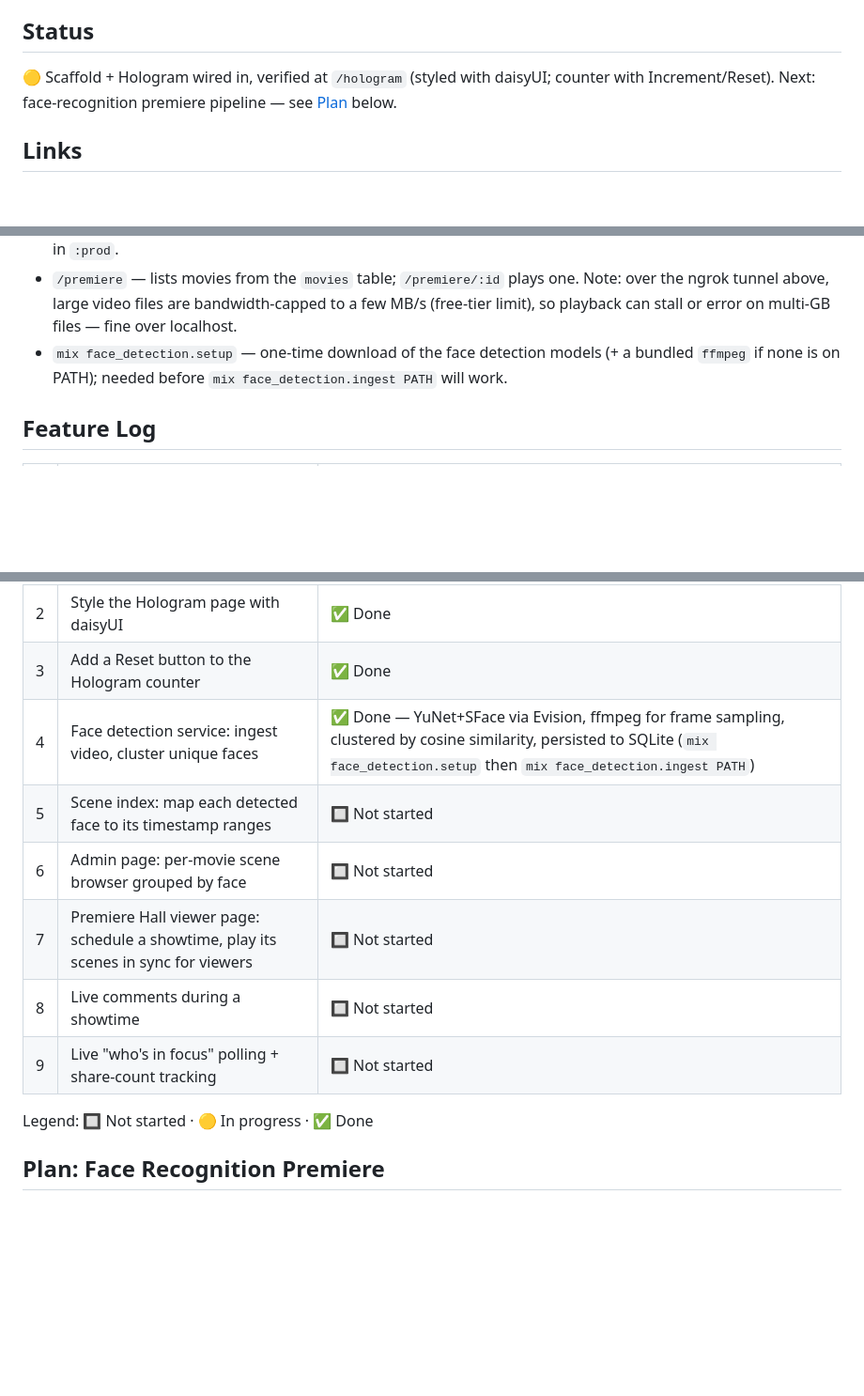
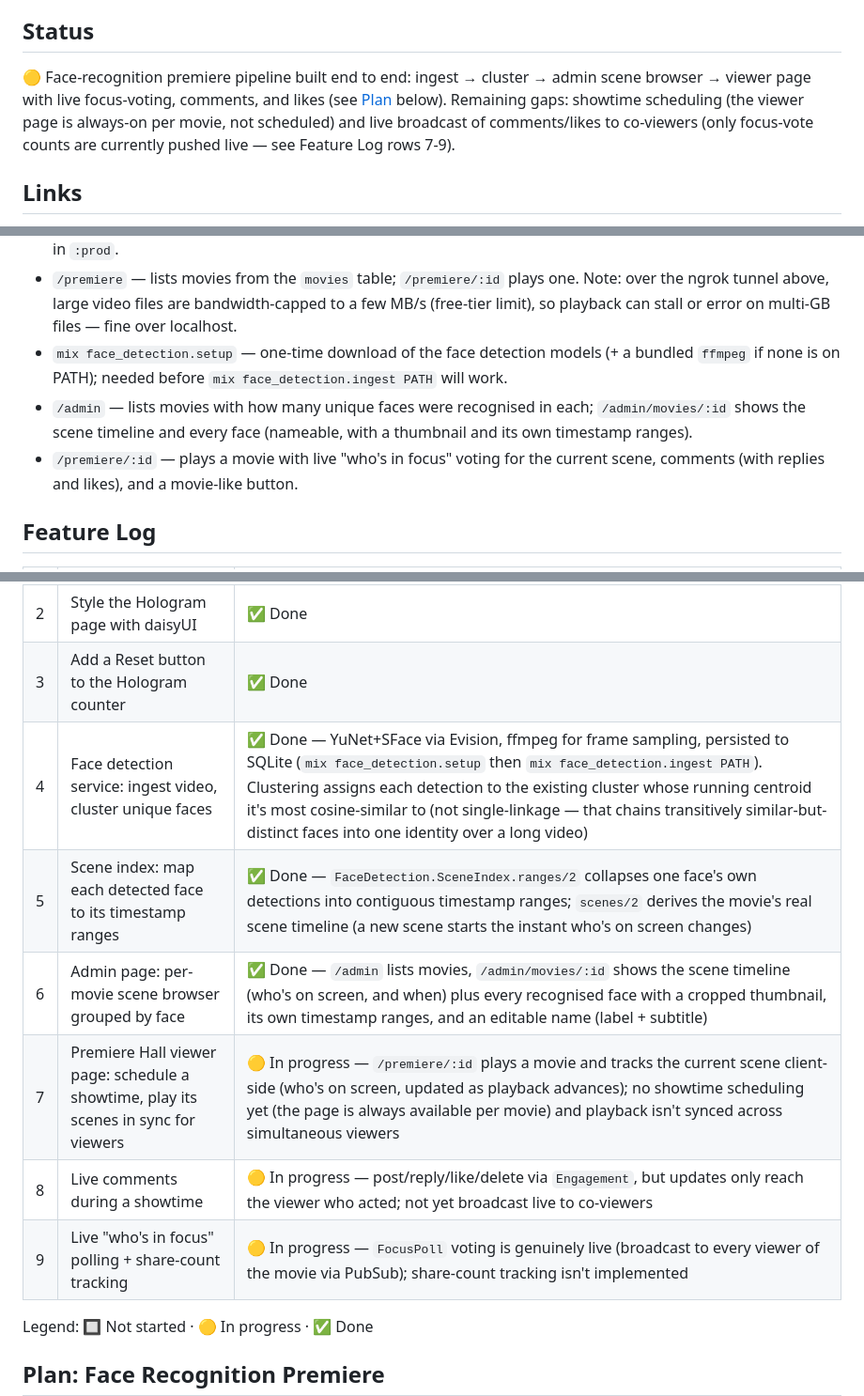
Before and after one commit to makemefriendanshu/phoenix-hologram, a Markdown page: README.md, 3 parts joined by grey strips. Shown at 94% size. Drawn GitHub-style; blank space fills up the shorter version.

Commit message:
Update README for the face recognition premiere pipeline
Rows 4-6 (ingest, scene index, admin browser) are done; rows 7-9
(viewer page, comments, focus voting) are in progress — noting
specifically what's live (focus-vote counts, via PubSub) versus not
yet (comment/like broadcast to co-viewers, showtime scheduling,
share-count tracking).

Co-Authored-By: Claude Sonnet 5 <noreply@anthropic.com>

```diff
--- a/README.md
+++ b/README.md
@@ -4,7 +4,12 @@ Elixir web app: Phoenix backend + [Hologram](https://www.hologram.page/) fronten
 
 ## Status
 
-🟡 Scaffold + Hologram wired in, verified at `/hologram` (styled with daisyUI; counter with Increment/Reset). Next: face-recognition premiere pipeline — see [Plan](#plan-face-recognition-premiere) below.
+🟡 Face-recognition premiere pipeline built end to end: ingest → cluster → admin
+scene browser → viewer page with live focus-voting, comments, and likes (see
+[Plan](#plan-face-recognition-premiere) below). Remaining gaps: showtime
+scheduling (the viewer page is always-on per movie, not scheduled) and live
+broadcast of comments/likes to co-viewers (only focus-vote counts are
+currently pushed live — see Feature Log rows 7-9).
 
 ## Links
 
@@ -31,6 +36,11 @@ mix phx.server
 - `mix face_detection.setup` — one-time download of the face detection models (+ a
   bundled `ffmpeg` if none is on PATH); needed before `mix face_detection.ingest PATH`
   will work.
+- `/admin` — lists movies with how many unique faces were recognised in each;
+  `/admin/movies/:id` shows the scene timeline and every face (nameable, with a
+  thumbnail and its own timestamp ranges).
+- `/premiere/:id` — plays a movie with live "who's in focus" voting for the
+  current scene, comments (with replies and likes), and a movie-like button.
 
 ## Feature Log
 
@@ -40,12 +50,12 @@ mix phx.server
 | 1 | Add and configure Hologram, verify with a minimal interactive page | ✅ Done |
 | 2 | Style the Hologram page with daisyUI | ✅ Done |
 | 3 | Add a Reset button to the Hologram counter | ✅ Done |
-| 4 | Face detection service: ingest video, cluster unique faces | ✅ Done — YuNet+SFace via Evision, ffmpeg for frame sampling, clustered by cosine similarity, persisted to SQLite (`mix face_detection.setup` then `mix face_detection.ingest PATH`) |
-| 5 | Scene index: map each detected face to its timestamp ranges | 🔲 Not started |
-| 6 | Admin page: per-movie scene browser grouped by face | 🔲 Not started |
-| 7 | Premiere Hall viewer page: schedule a showtime, play its scenes in sync for viewers | 🔲 Not started |
-| 8 | Live comments during a showtime | 🔲 Not started |
-| 9 | Live "who's in focus" polling + share-count tracking | 🔲 Not started |
+| 4 | Face detection service: ingest video, cluster unique faces | ✅ Done — YuNet+SFace via Evision, ffmpeg for frame sampling, persisted to SQLite (`mix face_detection.setup` then `mix face_detection.ingest PATH`). Clustering assigns each detection to the existing cluster whose running centroid it's most cosine-similar to (not single-linkage — that chains transitively similar-but-distinct faces into one identity over a long video) |
+| 5 | Scene index: map each detected face to its timestamp ranges | ✅ Done — `FaceDetection.SceneIndex.ranges/2` collapses one face's own detections into contiguous timestamp ranges; `scenes/2` derives the movie's real scene timeline (a new scene starts the instant who's on screen changes) |
+| 6 | Admin page: per-movie scene browser grouped by face | ✅ Done — `/admin` lists movies, `/admin/movies/:id` shows the scene timeline (who's on screen, and when) plus every recognised face with a cropped thumbnail, its own timestamp ranges, and an editable name (label + subtitle) |
+| 7 | Premiere Hall viewer page: schedule a showtime, play its scenes in sync for viewers | 🟡 In progress — `/premiere/:id` plays a movie and tracks the current scene client-side (who's on screen, updated as playback advances); no showtime scheduling yet (the page is always available per movie) and playback isn't synced across simultaneous viewers |
+| 8 | Live comments during a showtime | 🟡 In progress — post/reply/like/delete via `Engagement`, but updates only reach the viewer who acted; not yet broadcast live to co-viewers |
+| 9 | Live "who's in focus" polling + share-count tracking | 🟡 In progress — `FocusPoll` voting is genuinely live (broadcast to every viewer of the movie via PubSub); share-count tracking isn't implemented |
 
 Legend: 🔲 Not started · 🟡 In progress · ✅ Done
 
```
